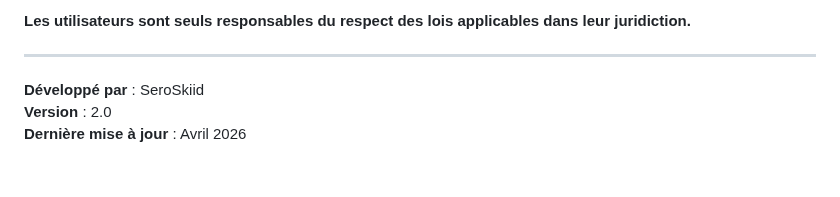
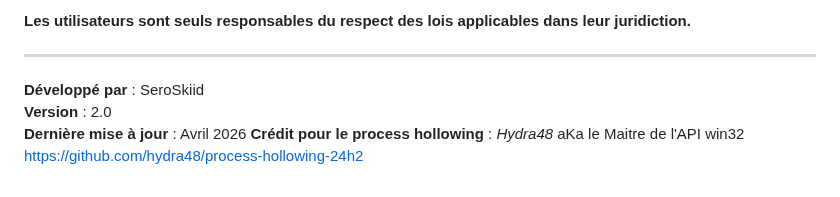
Before and after one commit to SeroSkiid/SeroC2, a Markdown page: README.md, the part around the change. Rendered like a GitHub page.

```diff
--- a/README.md
+++ b/README.md
@@ -344,3 +344,4 @@ sero/
 **Développé par** : SeroSkiid
 **Version** : 2.0
 **Dernière mise à jour** : Avril 2026
+**Crédit pour le process hollowing** : *Hydra48* aKa le Maitre de l'API win32 https://github.com/hydra48/process-hollowing-24h2
```
